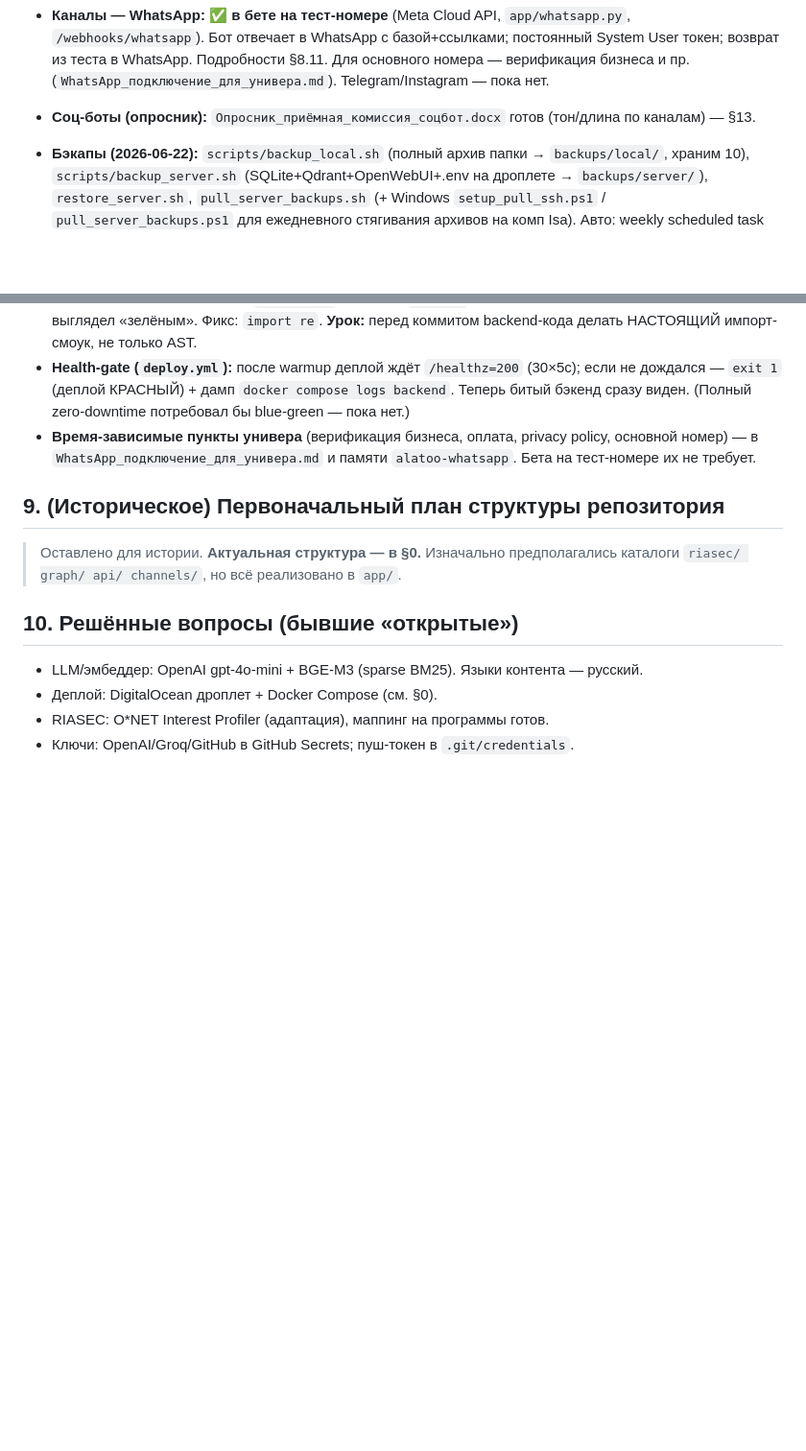
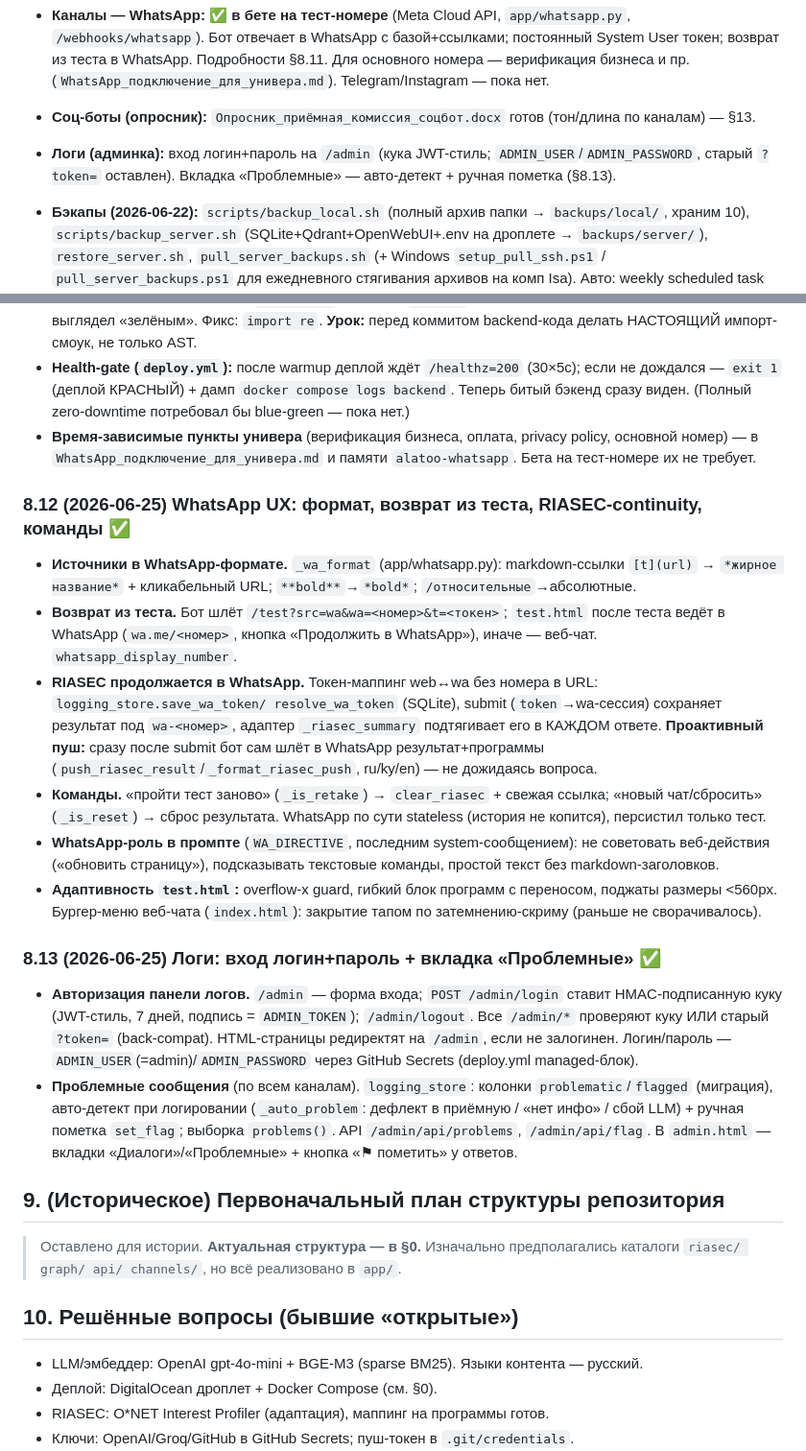
Before and after one commit to isakasymbekuulu-dev/alatoo-ai-consultant, a Markdown page: CLAUDE.md, 2 parts joined by grey strips. Shown at 96% size. Drawn GitHub-style; blank space fills up the shorter version.

Commit message:
docs(CLAUDE.md §8.12–8.13): WhatsApp UX/RIASEC-continuity/команды + логи (вход логин+пароль, проблемные сообщения); redeploy для ADMIN_PASSWORD

```diff
--- a/CLAUDE.md
+++ b/CLAUDE.md
@@ -47,6 +47,8 @@
   возврат из теста в WhatsApp. Подробности §8.11. Для основного номера — верификация бизнеса и пр.
   (`WhatsApp_подключение_для_универа.md`). Telegram/Instagram — пока нет.
 - **Соц-боты (опросник):** `Опросник_приёмная_комиссия_соцбот.docx` готов (тон/длина по каналам) — §13.
+- **Логи (админка):** вход логин+пароль на `/admin` (кука JWT-стиль; `ADMIN_USER`/`ADMIN_PASSWORD`,
+  старый `?token=` оставлен). Вкладка «Проблемные» — авто-детект + ручная пометка (§8.13).
 
 - **Бэкапы (2026-06-22):** `scripts/backup_local.sh` (полный архив папки → `backups/local/`, храним 10), `scripts/backup_server.sh` (SQLite+Qdrant+OpenWebUI+.env на дроплете → `backups/server/`), `restore_server.sh`, `pull_server_backups.sh` (+ Windows `setup_pull_ssh.ps1` / `pull_server_backups.ps1` для ежедневного стягивания архивов на комп Isa). Авто: weekly scheduled task (локально+push) + **cron на дроплете УСТАНОВЛЕН** (03:00 UTC, KEEP=7; см. `docs/BACKUP.md`). `backups/` в .gitignore.
 
@@ -280,6 +282,32 @@ Python · **LangChain** (загрузчики/сплиттеры/обвязка)
 - **Время-зависимые пункты универа** (верификация бизнеса, оплата, privacy policy, основной номер) —
   в `WhatsApp_подключение_для_универа.md` и памяти `alatoo-whatsapp`. Бета на тест-номере их не требует.
 
+### 8.12 (2026-06-25) WhatsApp UX: формат, возврат из теста, RIASEC-continuity, команды ✅
+- **Источники в WhatsApp-формате.** `_wa_format` (app/whatsapp.py): markdown-ссылки `[t](url)` →
+  `*жирное название*` + кликабельный URL; `**bold**`→`*bold*`; `/относительные`→абсолютные.
+- **Возврат из теста.** Бот шлёт `/test?src=wa&wa=<номер>&t=<токен>`; `test.html` после теста ведёт в
+  WhatsApp (`wa.me/<номер>`, кнопка «Продолжить в WhatsApp»), иначе — веб-чат. `whatsapp_display_number`.
+- **RIASEC продолжается в WhatsApp.** Токен-маппинг web↔wa без номера в URL: `logging_store.save_wa_token/
+  resolve_wa_token` (SQLite), submit (`token`→wa-сессия) сохраняет результат под `wa-<номер>`, адаптер
+  `_riasec_summary` подтягивает его в КАЖДОМ ответе. **Проактивный пуш:** сразу после submit бот сам шлёт
+  в WhatsApp результат+программы (`push_riasec_result`/`_format_riasec_push`, ru/ky/en) — не дожидаясь вопроса.
+- **Команды.** «пройти тест заново» (`_is_retake`) → `clear_riasec` + свежая ссылка; «новый чат/сбросить»
+  (`_is_reset`) → сброс результата. WhatsApp по сути stateless (история не копится), персистил только тест.
+- **WhatsApp-роль в промпте** (`WA_DIRECTIVE`, последним system-сообщением): не советовать веб-действия
+  («обновить страницу»), подсказывать текстовые команды, простой текст без markdown-заголовков.
+- **Адаптивность `test.html`:** overflow-x guard, гибкий блок программ с переносом, поджаты размеры <560px.
+  Бургер-меню веб-чата (`index.html`): закрытие тапом по затемнению-скриму (раньше не сворачивалось).
+
+### 8.13 (2026-06-25) Логи: вход логин+пароль + вкладка «Проблемные» ✅
+- **Авторизация панели логов.** `/admin` — форма входа; `POST /admin/login` ставит HMAC-подписанную куку
+  (JWT-стиль, 7 дней, подпись = `ADMIN_TOKEN`); `/admin/logout`. Все `/admin/*` проверяют куку ИЛИ старый
+  `?token=` (back-compat). HTML-страницы редиректят на `/admin`, если не залогинен. Логин/пароль —
+  `ADMIN_USER`(=admin)/`ADMIN_PASSWORD` через GitHub Secrets (deploy.yml managed-блок).
+- **Проблемные сообщения** (по всем каналам). `logging_store`: колонки `problematic`/`flagged` (миграция),
+  авто-детект при логировании (`_auto_problem`: дефлект в приёмную / «нет инфо» / сбой LLM) + ручная
+  пометка `set_flag`; выборка `problems()`. API `/admin/api/problems`, `/admin/api/flag`. В `admin.html` —
+  вкладки «Диалоги»/«Проблемные» + кнопка «⚑ пометить» у ответов.
+
 ## 9. (Историческое) Первоначальный план структуры репозитория
 
 > Оставлено для истории. **Актуальная структура — в §0.** Изначально предполагались каталоги
```
